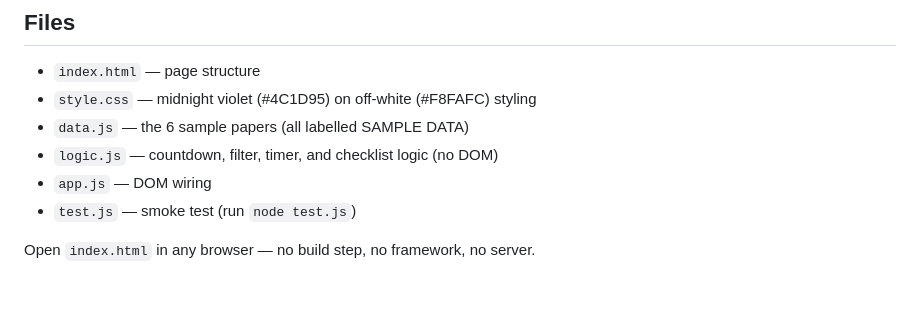
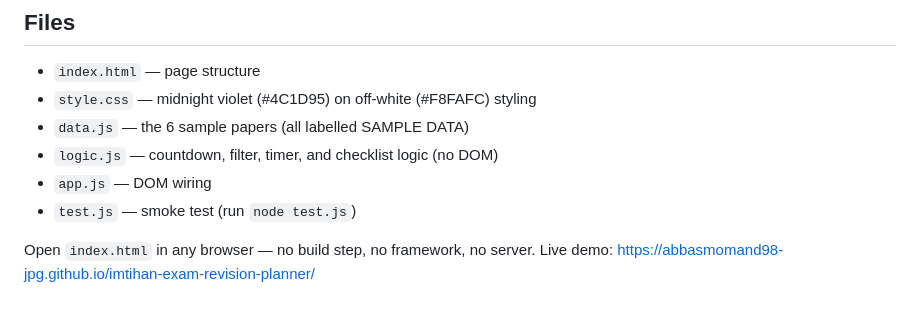
Before and after one commit to abbasmomand98-jpg/imtihan-exam-revision-planner, a Markdown page: README.md, the part around the change. Rendered like a GitHub page.

```diff
--- a/README.md
+++ b/README.md
@@ -58,3 +58,4 @@ whatever your exam day actually needs — the structure stays the same.
 - `test.js` — smoke test (run `node test.js`)
 
 Open `index.html` in any browser — no build step, no framework, no server.
+Live demo: https://abbasmomand98-jpg.github.io/imtihan-exam-revision-planner/
```
